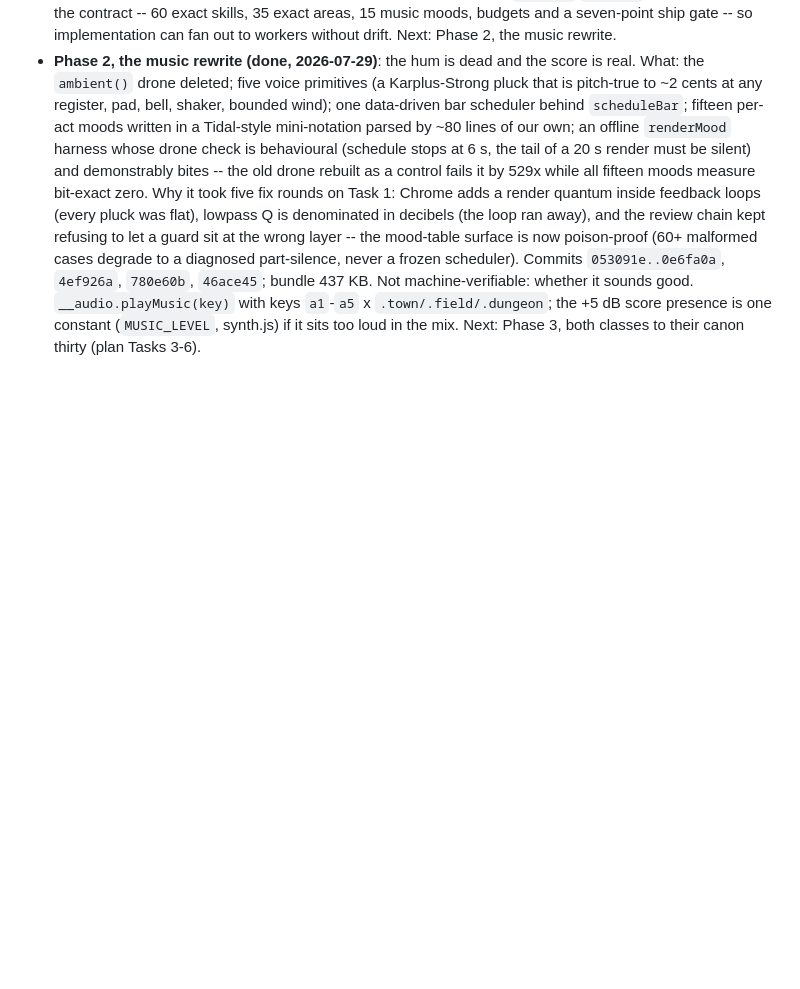
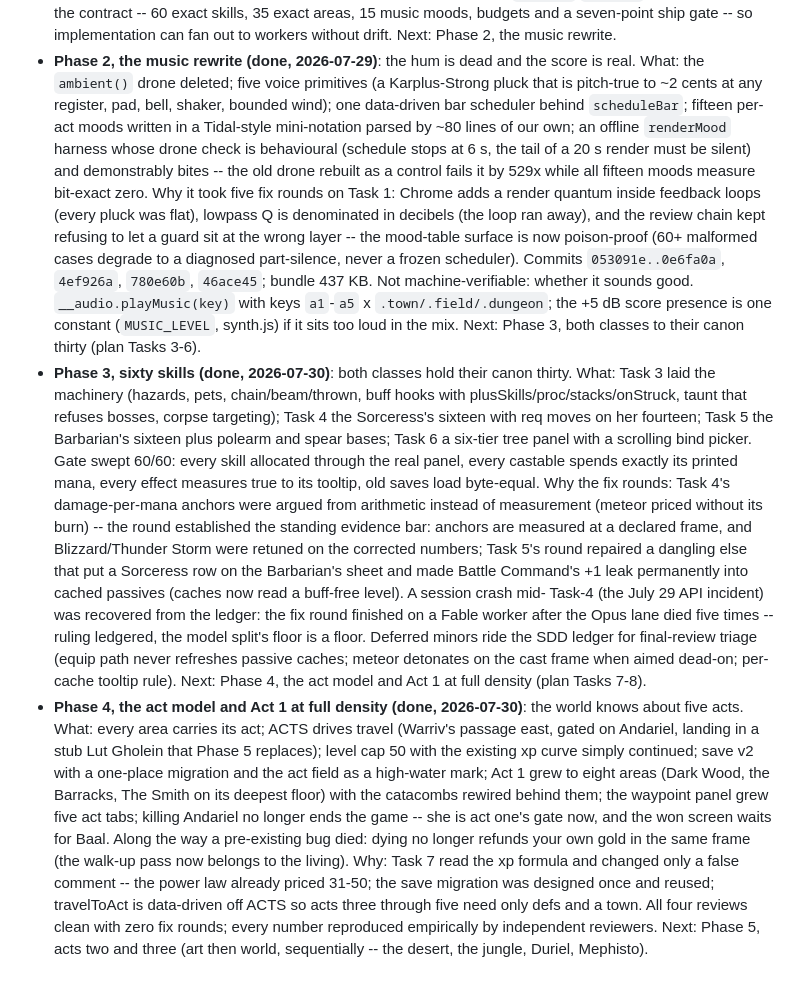
Before and after one commit to LitostSwirrl/sanctuary, a Markdown page: progress.md, the part around the change. Drawn GitHub-style; blank space fills up the shorter version.

Commit message:
docs: phases 3 and 4 close review-clean -- the checkpoint carries phase 5
Co-Authored-By: Claude Fable 5 <noreply@anthropic.com>
Claude-Session: https://claude.ai/code/session_01BDtJnwc6GobEBB87WpByPs

```diff
--- a/progress.md
+++ b/progress.md
@@ -307,3 +307,42 @@ Phase log (What/Why/Next per phase):
   `a1`-`a5` x `.town/.field/.dungeon`; the +5 dB score presence is one constant
   (`MUSIC_LEVEL`, synth.js) if it sits too loud in the mix.
   Next: Phase 3, both classes to their canon thirty (plan Tasks 3-6).
+- **Phase 3, sixty skills (done, 2026-07-30)**: both classes hold their canon
+  thirty. What: Task 3 laid the machinery (hazards, pets, chain/beam/thrown,
+  buff hooks with plusSkills/proc/stacks/onStruck, taunt that refuses bosses,
+  corpse targeting); Task 4 the Sorceress's sixteen with req moves on her
+  fourteen; Task 5 the Barbarian's sixteen plus polearm and spear bases; Task 6
+  a six-tier tree panel with a scrolling bind picker. Gate swept 60/60: every
+  skill allocated through the real panel, every castable spends exactly its
+  printed mana, every effect measures true to its tooltip, old saves load
+  byte-equal. Why the fix rounds: Task 4's damage-per-mana anchors were argued
+  from arithmetic instead of measurement (meteor priced without its burn) --
+  the round established the standing evidence bar: anchors are measured at a
+  declared frame, and Blizzard/Thunder Storm were retuned on the corrected
+  numbers; Task 5's round repaired a dangling else that put a Sorceress row on
+  the Barbarian's sheet and made Battle Command's +1 leak permanently into
+  cached passives (caches now read a buff-free level). A session crash mid-
+  Task-4 (the July 29 API incident) was recovered from the ledger: the fix
+  round finished on a Fable worker after the Opus lane died five times --
+  ruling ledgered, the model split's floor is a floor. Deferred minors ride
+  the SDD ledger for final-review triage (equip path never refreshes passive
+  caches; meteor detonates on the cast frame when aimed dead-on; per-cache
+  tooltip rule). Next: Phase 4, the act model and Act 1 at full density (plan
+  Tasks 7-8).
+- **Phase 4, the act model and Act 1 at full density (done, 2026-07-30)**: the
+  world knows about five acts. What: every area carries its act; ACTS drives
+  travel (Warriv's passage east, gated on Andariel, landing in a stub Lut
+  Gholein that Phase 5 replaces); level cap 50 with the existing xp curve
+  simply continued; save v2 with a one-place migration and the act field as a
+  high-water mark; Act 1 grew to eight areas (Dark Wood, the Barracks, The
+  Smith on its deepest floor) with the catacombs rewired behind them; the
+  waypoint panel grew five act tabs; killing Andariel no longer ends the game
+  -- she is act one's gate now, and the won screen waits for Baal. Along the
+  way a pre-existing bug died: dying no longer refunds your own gold in the
+  same frame (the walk-up pass now belongs to the living). Why: Task 7 read
+  the xp formula and changed only a false comment -- the power law already
+  priced 31-50; the save migration was designed once and reused; travelToAct
+  is data-driven off ACTS so acts three through five need only defs and a
+  town. All four reviews clean with zero fix rounds; every number reproduced
+  empirically by independent reviewers. Next: Phase 5, acts two and three
+  (art then world, sequentially -- the desert, the jungle, Duriel, Mephisto).
```
Also changed, not shown: 1 other file.
